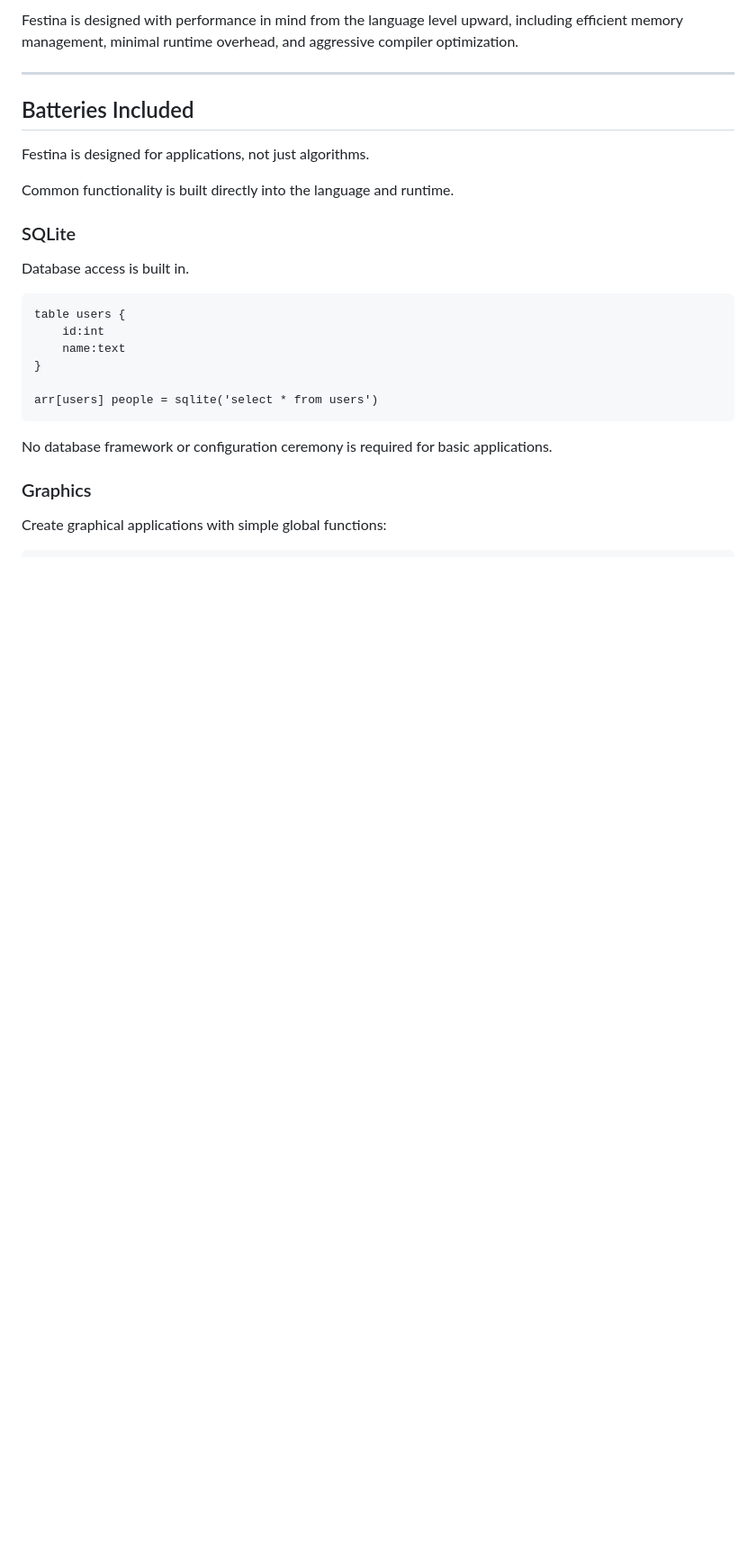
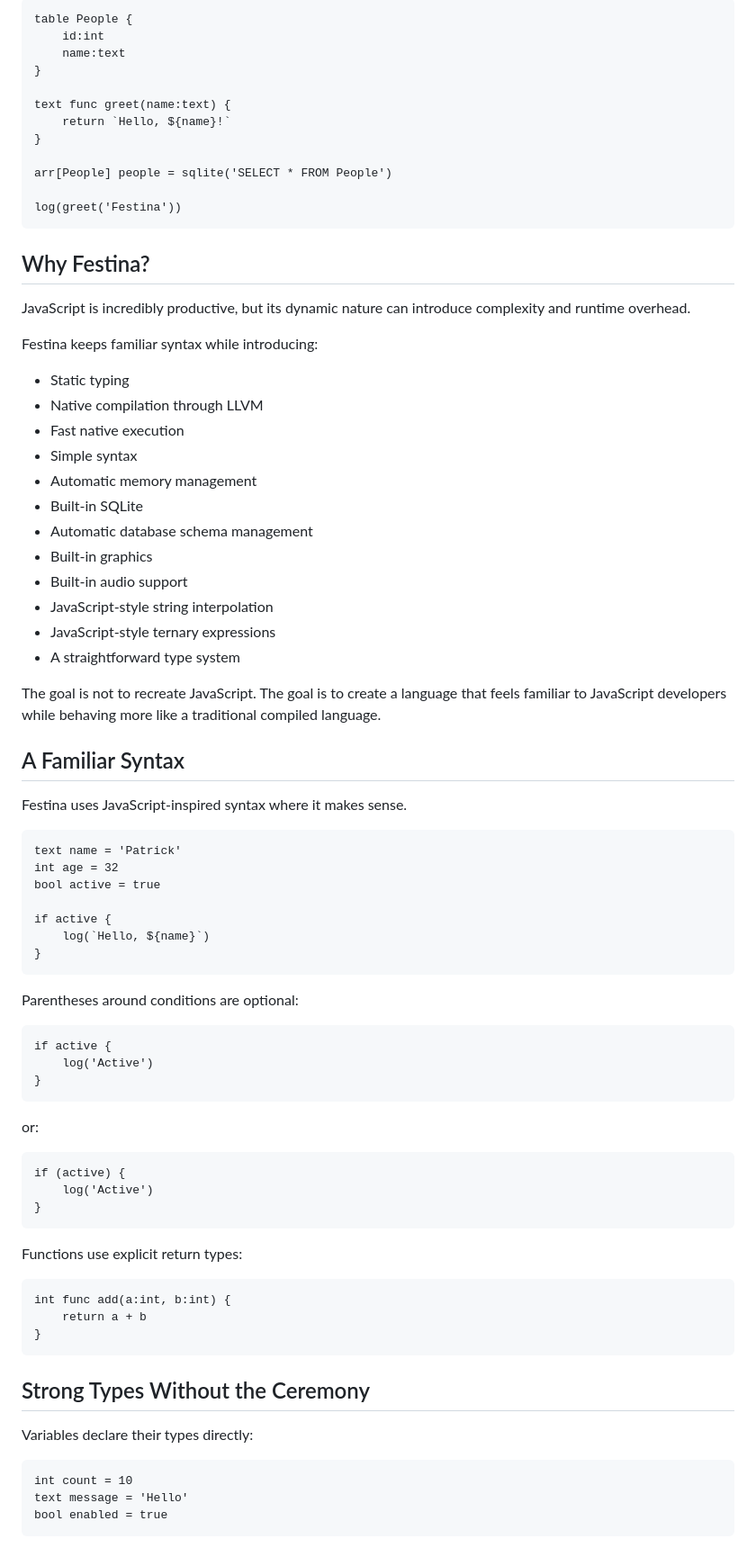
Before and after one commit to uraikus/festina, a Markdown page: README.md, the part around one of its changes. Shown at 90% size. GitHub-like rendering; blank space fills up the shorter version.

````diff
--- a/README.md
+++ b/README.md
@@ -73,28 +8,83 @@ The goal is simple:
-Festina is designed with performance in mind from the language level upward, including efficient memory management, minimal runtime overhead, and aggressive compiler optimization.
-
----
-
-## Batteries Included
-
-Festina is designed for applications, not just algorithms.
-
-Common functionality is built directly into the language and runtime.
-
-### SQLite
-
-Database access is built in.
-
-```festina
-table users {
+table People {
     id:int
     name:text
 }
 
-arr[users] people = sqlite('select * from users')
+text func greet(name:text) {
+    return `Hello, ${name}!`
+}
+
+arr[People] people = sqlite('SELECT * FROM People')
+
+log(greet('Festina'))
 ```
 
-No database framework or configuration ceremony is required for basic applications.
+## Why Festina?
 
-### Graphics
+JavaScript is incredibly productive, but its dynamic nature can introduce complexity and runtime overhead.
 
-Create graphical applications with simple global functions:
+Festina keeps familiar syntax while introducing:
+
+* Static typing
+* Native compilation through LLVM
+* Fast native execution
+* Simple syntax
+* Automatic memory management
+* Built-in SQLite
+* Automatic database schema management
+* Built-in graphics
+* Built-in audio support
+* JavaScript-style string interpolation
+* JavaScript-style ternary expressions
+* A straightforward type system
+
+The goal is not to recreate JavaScript. The goal is to create a language that feels familiar to JavaScript developers while behaving more like a traditional compiled language.
+
+## A Familiar Syntax
+
+Festina uses JavaScript-inspired syntax where it makes sense.
+
+```festina
+text name = 'Patrick'
+int age = 32
+bool active = true
+
+if active {
+    log(`Hello, ${name}`)
+}
+```
+
+Parentheses around conditions are optional:
+
+```festina
+if active {
+    log('Active')
+}
+```
+
+or:
+
+```festina
+if (active) {
+    log('Active')
+}
+```
+
+Functions use explicit return types:
+
+```festina
+int func add(a:int, b:int) {
+    return a + b
+}
+```
+
+## Strong Types Without the Ceremony
+
+Variables declare their types directly:
+
+```festina
+int count = 10
+text message = 'Hello'
+bool enabled = true
+```
+
````
Also changed, not shown: other parts of README.md (+197 -199 lines).
